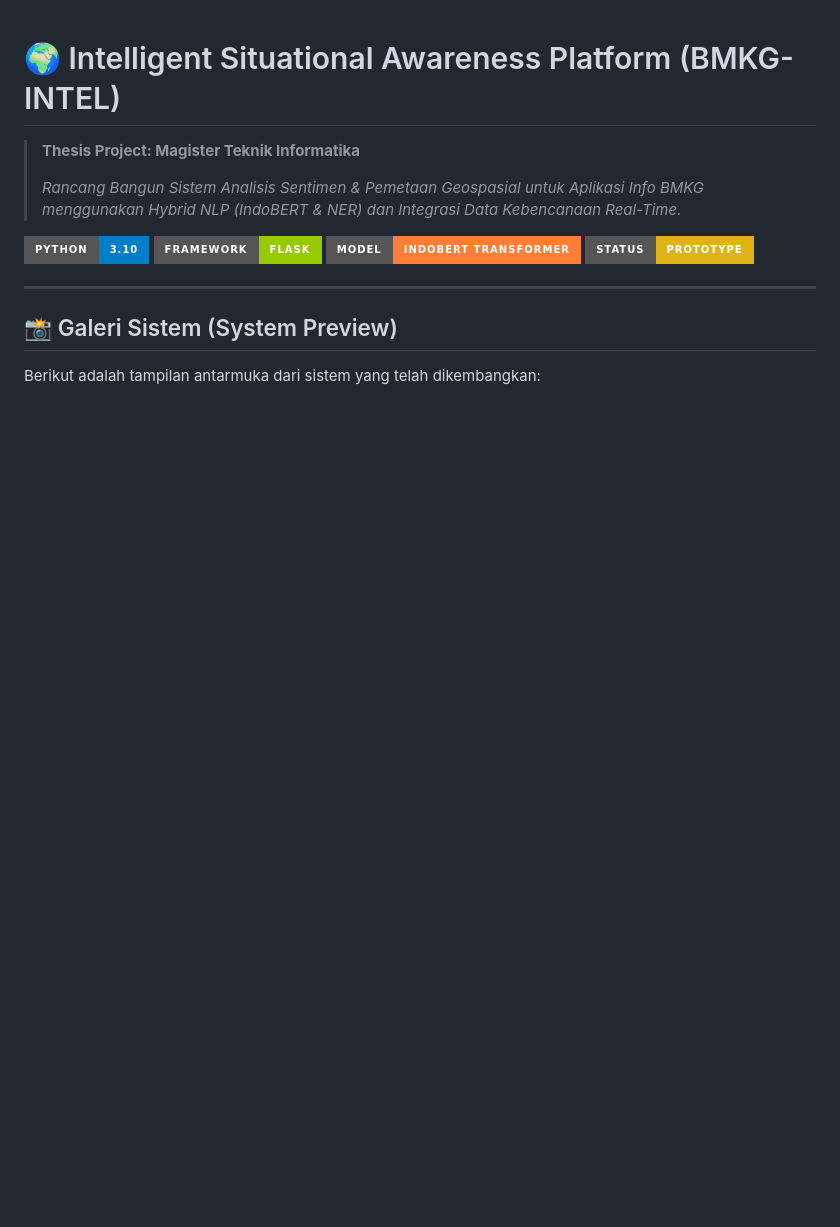
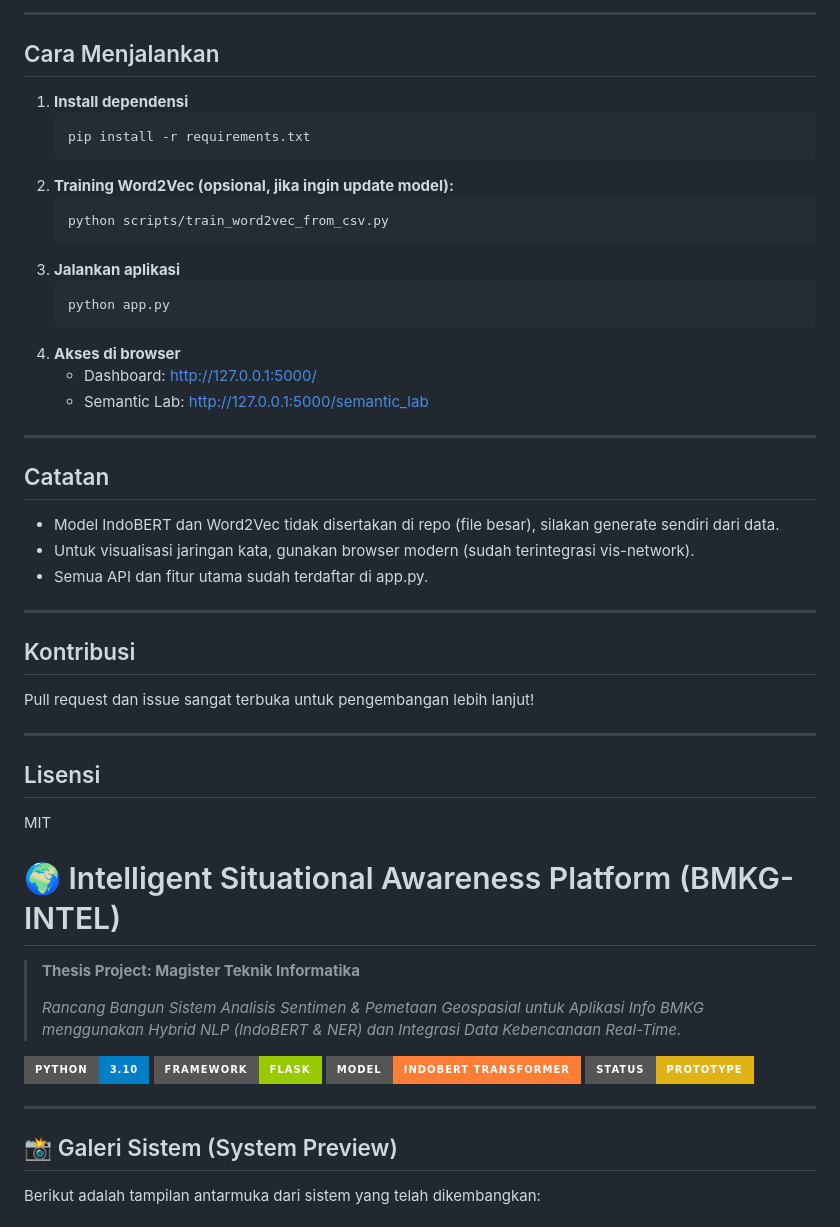
Before and after one commit to yudharangga-hub/BMKG-Intelligent-Situational-Awareness, a Markdown page: README.md, the part around one of its changes. Drawn GitHub-style; badges without logos; blank space fills up the shorter version.

Commit message:
Integrasi chatbot, semantic lab, word2vec, dan visualisasi jaringan kata

````diff
--- a/README.md
+++ b/README.md
@@ -1,3 +82,39 @@
+---
+
+## Cara Menjalankan
+
+1. **Install dependensi**
+    ```
+    pip install -r requirements.txt
+    ```
+2. **Training Word2Vec (opsional, jika ingin update model):**
+    ```
+    python scripts/train_word2vec_from_csv.py
+    ```
+3. **Jalankan aplikasi**
+    ```
+    python app.py
+    ```
+4. **Akses di browser**
+    - Dashboard: http://127.0.0.1:5000/
+    - Semantic Lab: http://127.0.0.1:5000/semantic_lab
+
+---
+
+## Catatan
+- Model IndoBERT dan Word2Vec tidak disertakan di repo (file besar), silakan generate sendiri dari data.
+- Untuk visualisasi jaringan kata, gunakan browser modern (sudah terintegrasi vis-network).
+- Semua API dan fitur utama sudah terdaftar di app.py.
+
+---
+
+## Kontribusi
+Pull request dan issue sangat terbuka untuk pengembangan lebih lanjut!
+
+---
+
+## Lisensi
+MIT
 # 🌍 Intelligent Situational Awareness Platform (BMKG-INTEL)
 
 > **Thesis Project: Magister Teknik Informatika**
````
Also changed, not shown: other parts of README.md (+81 -48 lines).
